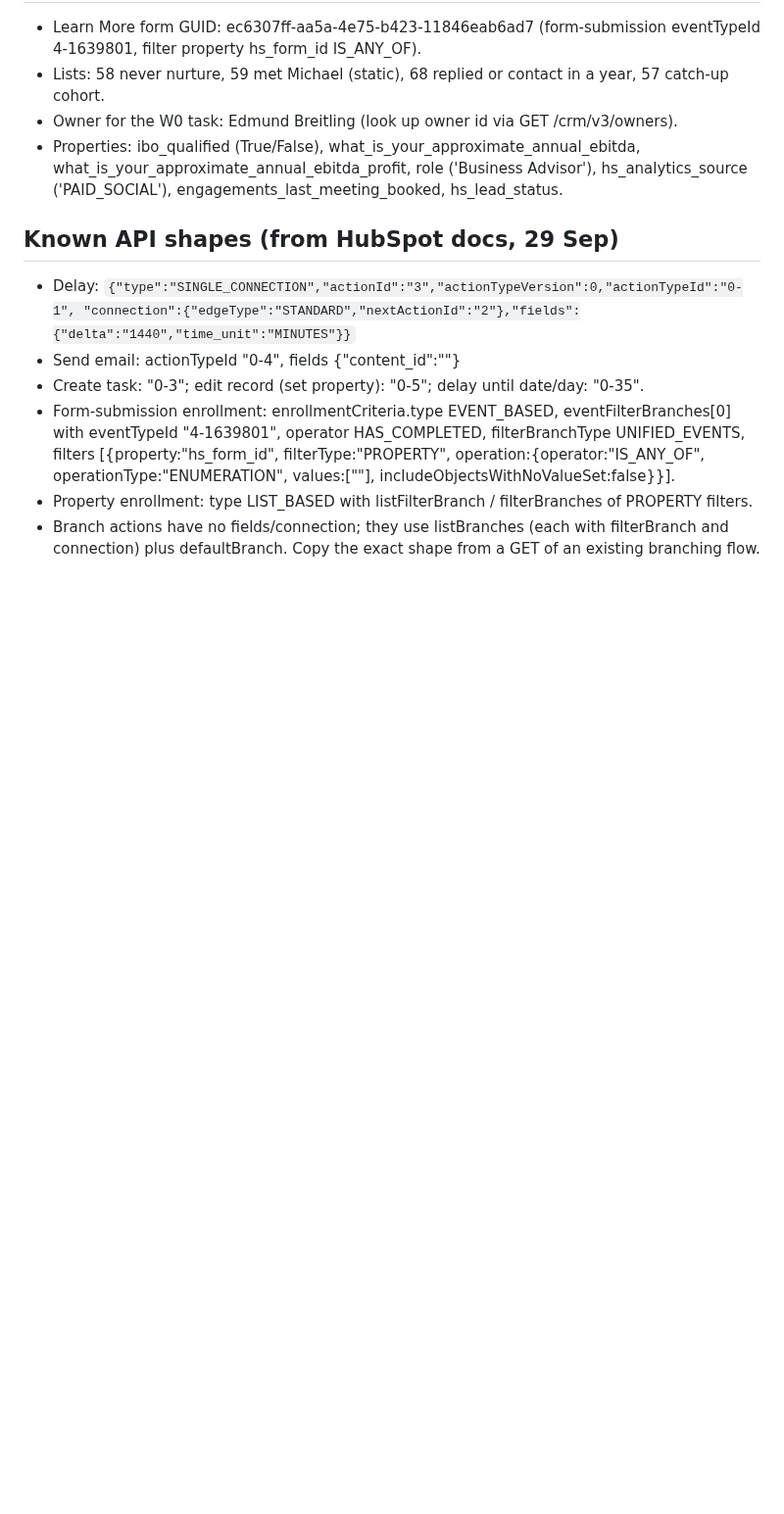
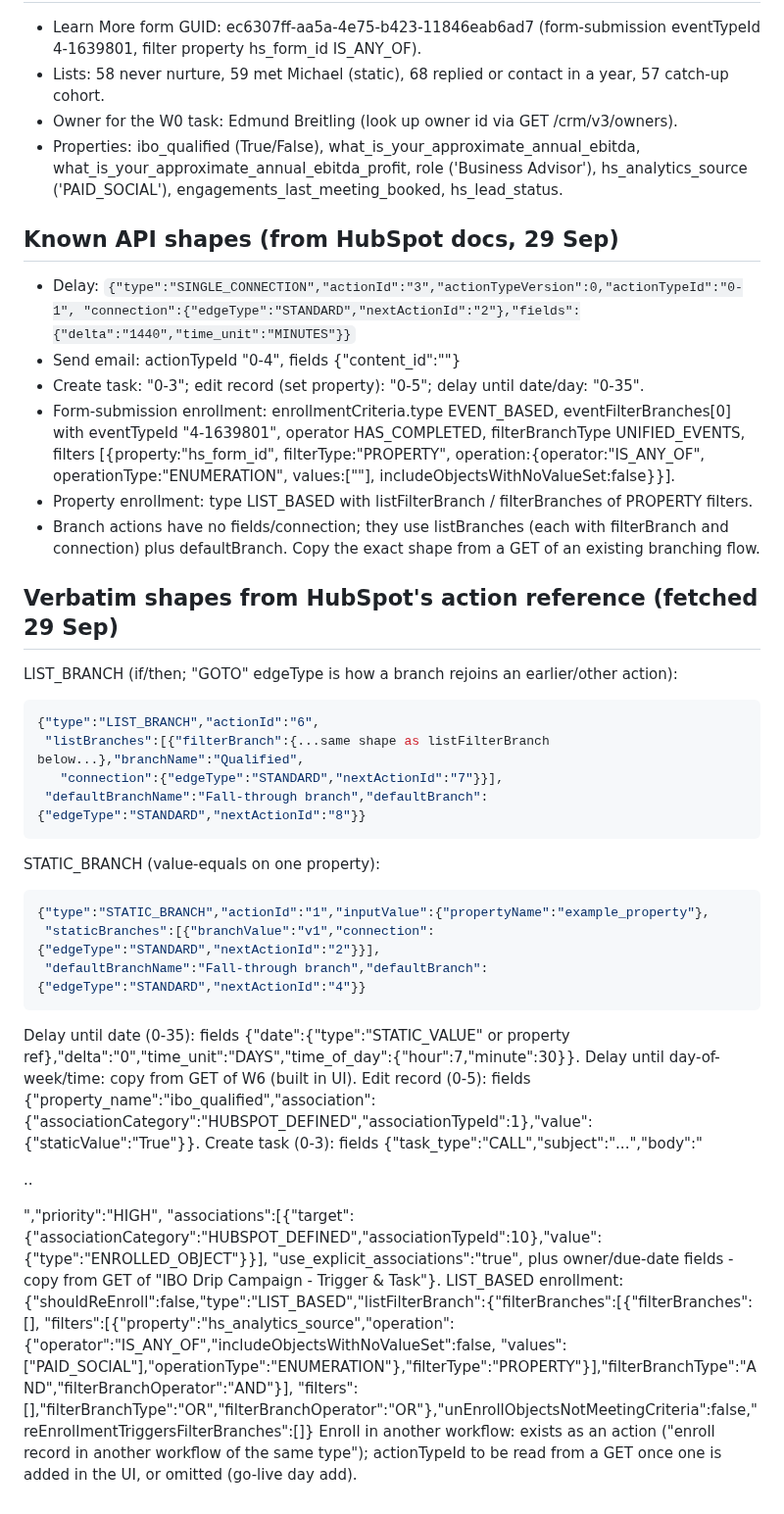
Before and after one commit to gregdavies-star/iboadvisors, a Markdown page: marketing/hubspot_workflow_api_prep.md, the part around the change. Shown at 98% size. Drawn GitHub-style; blank space fills up the shorter version.

Commit message:
Prep notes: branch, delay, task and enrollment JSON shapes
Co-Authored-By: Claude Fable 5.1 <noreply@anthropic.com>
Claude-Session: https://claude.ai/code/session_01KSUZFzhuHY79jjnhk4rCMi

````diff
--- a/marketing/hubspot_workflow_api_prep.md
+++ b/marketing/hubspot_workflow_api_prep.md
@@ -68,3 +68,29 @@ Retired batch B5 402353624804 (sent) - do not use.
 - Property enrollment: type LIST_BASED with listFilterBranch / filterBranches of PROPERTY filters.
 - Branch actions have no fields/connection; they use listBranches (each with filterBranch and
   connection) plus defaultBranch. Copy the exact shape from a GET of an existing branching flow.
+
+## Verbatim shapes from HubSpot's action reference (fetched 29 Sep)
+LIST_BRANCH (if/then; "GOTO" edgeType is how a branch rejoins an earlier/other action):
+```json
+{"type":"LIST_BRANCH","actionId":"6",
+ "listBranches":[{"filterBranch":{...same shape as listFilterBranch below...},"branchName":"Qualified",
+   "connection":{"edgeType":"STANDARD","nextActionId":"7"}}],
+ "defaultBranchName":"Fall-through branch","defaultBranch":{"edgeType":"STANDARD","nextActionId":"8"}}
+```
+STATIC_BRANCH (value-equals on one property):
+```json
+{"type":"STATIC_BRANCH","actionId":"1","inputValue":{"propertyName":"example_property"},
+ "staticBranches":[{"branchValue":"v1","connection":{"edgeType":"STANDARD","nextActionId":"2"}}],
+ "defaultBranchName":"Fall-through branch","defaultBranch":{"edgeType":"STANDARD","nextActionId":"4"}}
+```
+Delay until date (0-35): fields {"date":{"type":"STATIC_VALUE" or property ref},"delta":"0","time_unit":"DAYS","time_of_day":{"hour":7,"minute":30}}.
+Delay until day-of-week/time: copy from GET of W6 (built in UI).
+Edit record (0-5): fields {"property_name":"ibo_qualified","association":{"associationCategory":"HUBSPOT_DEFINED","associationTypeId":1},"value":{"staticValue":"True"}}.
+Create task (0-3): fields {"task_type":"CALL","subject":"...","body":"<p>..</p>","priority":"HIGH",
+  "associations":[{"target":{"associationCategory":"HUBSPOT_DEFINED","associationTypeId":10},"value":{"type":"ENROLLED_OBJECT"}}],
+  "use_explicit_associations":"true", plus owner/due-date fields - copy from GET of "IBO Drip Campaign - Trigger & Task"}.
+LIST_BASED enrollment: {"shouldReEnroll":false,"type":"LIST_BASED","listFilterBranch":{"filterBranches":[{"filterBranches":[],
+  "filters":[{"property":"hs_analytics_source","operation":{"operator":"IS_ANY_OF","includeObjectsWithNoValueSet":false,
+  "values":["PAID_SOCIAL"],"operationType":"ENUMERATION"},"filterType":"PROPERTY"}],"filterBranchType":"AND","filterBranchOperator":"AND"}],
+  "filters":[],"filterBranchType":"OR","filterBranchOperator":"OR"},"unEnrollObjectsNotMeetingCriteria":false,"reEnrollmentTriggersFilterBranches":[]}
+Enroll in another workflow: exists as an action ("enroll record in another workflow of the same type"); actionTypeId to be read from a GET once one is added in the UI, or omitted (go-live day add).
````
